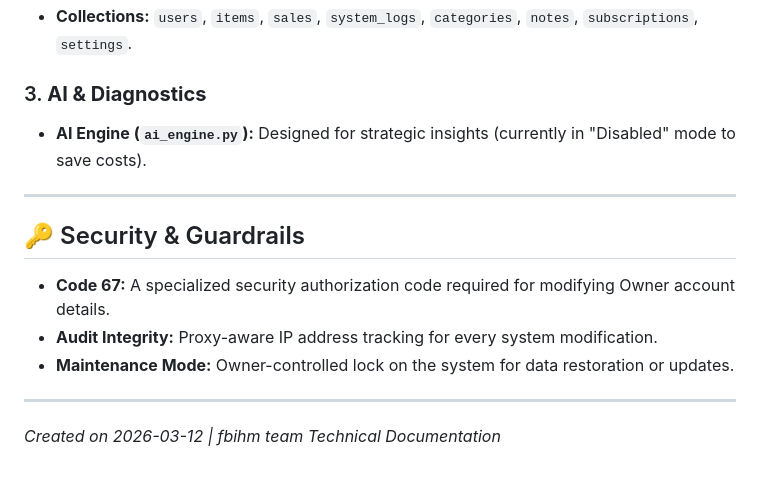
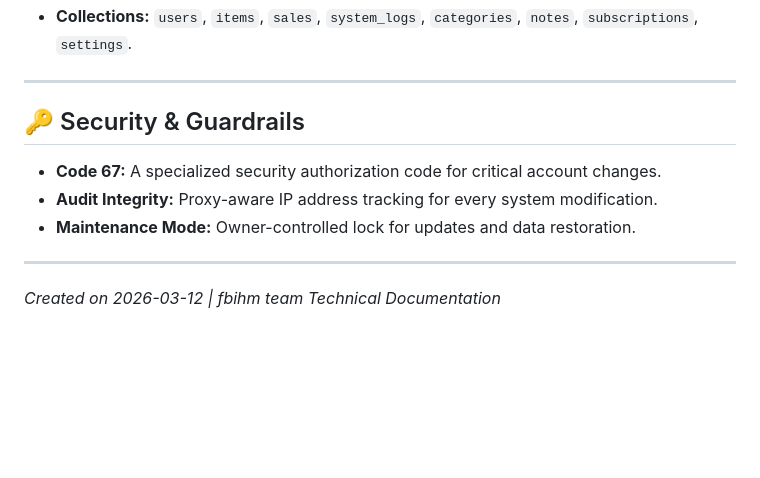
Before and after one commit to xpidersocial-byte/business-inventory-website, a Markdown page: summary.md, the part around one of its changes. Drawn GitHub-style; blank space fills up the shorter version.

```diff
--- a/summary.md
+++ b/summary.md
@@ -108,14 +124,11 @@ The fbihm team Inventory Engine is an ideal learning platform for students explo
 - **Collections:** `users`, `items`, `sales`, `system_logs`, `categories`, `notes`, `subscriptions`, `settings`.
-
-### 3. **AI & Diagnostics**
-- **AI Engine (`ai_engine.py`):** Designed for strategic insights (currently in "Disabled" mode to save costs).
 
 ---
 
 ## 🔑 Security & Guardrails
-- **Code 67:** A specialized security authorization code required for modifying Owner account details.
+- **Code 67:** A specialized security authorization code for critical account changes.
 - **Audit Integrity:** Proxy-aware IP address tracking for every system modification.
-- **Maintenance Mode:** Owner-controlled lock on the system for data restoration or updates.
+- **Maintenance Mode:** Owner-controlled lock for updates and data restoration.
 
 ---
 *Created on 2026-03-12 | fbihm team Technical Documentation*
```
Also changed, not shown: other parts of summary.md (+34 -18 lines).
